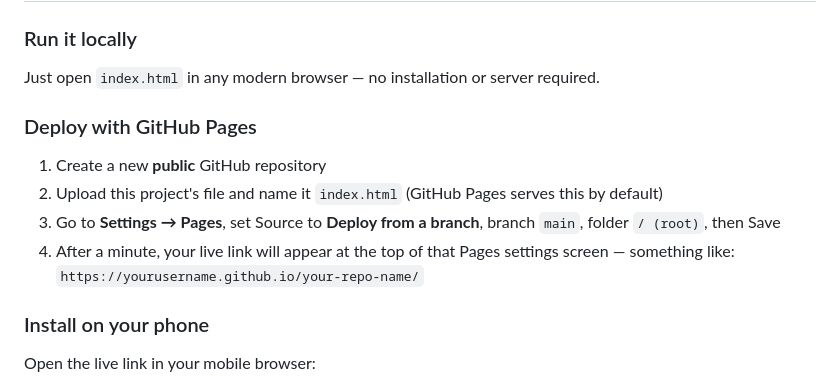
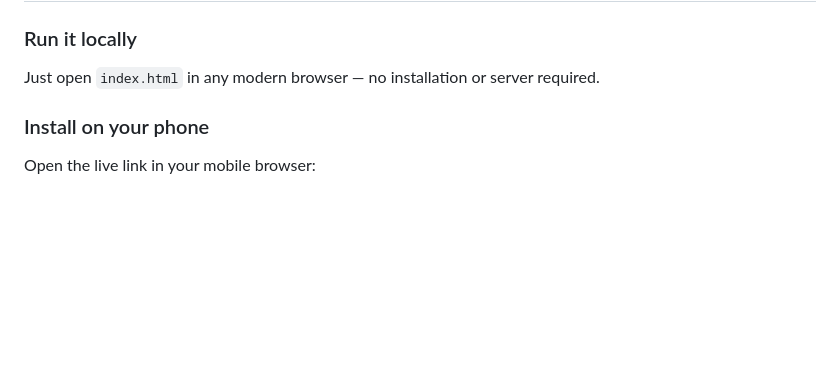
Before and after one commit to roadlesstrodden007-minda/micah7, a Markdown page: README.md, the part around the change. Rendered like a GitHub page; blank space fills up the shorter version.

```diff
--- a/README.md
+++ b/README.md
@@ -30,13 +30,6 @@ A simple, personal note-taking app for Bible reflections, grocery lists, custom
 
 ### Run it locally
 Just open `index.html` in any modern browser — no installation or server required.
-
-### Deploy with GitHub Pages
-1. Create a new **public** GitHub repository
-2. Upload this project's file and name it `index.html` (GitHub Pages serves this by default)
-3. Go to **Settings → Pages**, set Source to **Deploy from a branch**, branch `main`, folder `/ (root)`, then Save
-4. After a minute, your live link will appear at the top of that Pages settings screen — something like:
-   `https://yourusername.github.io/your-repo-name/`
 
 ### Install on your phone
 Open the live link in your mobile browser:
```
